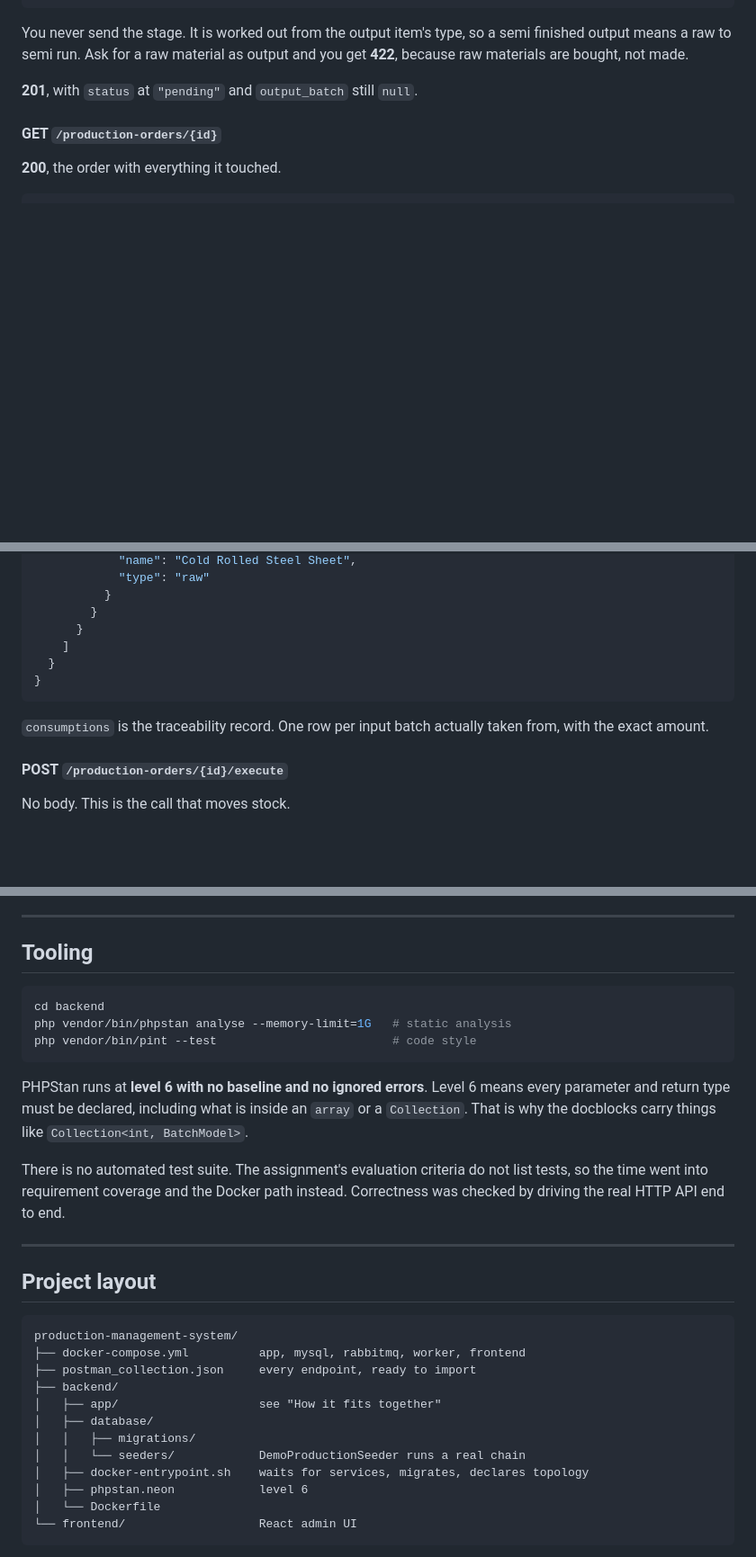
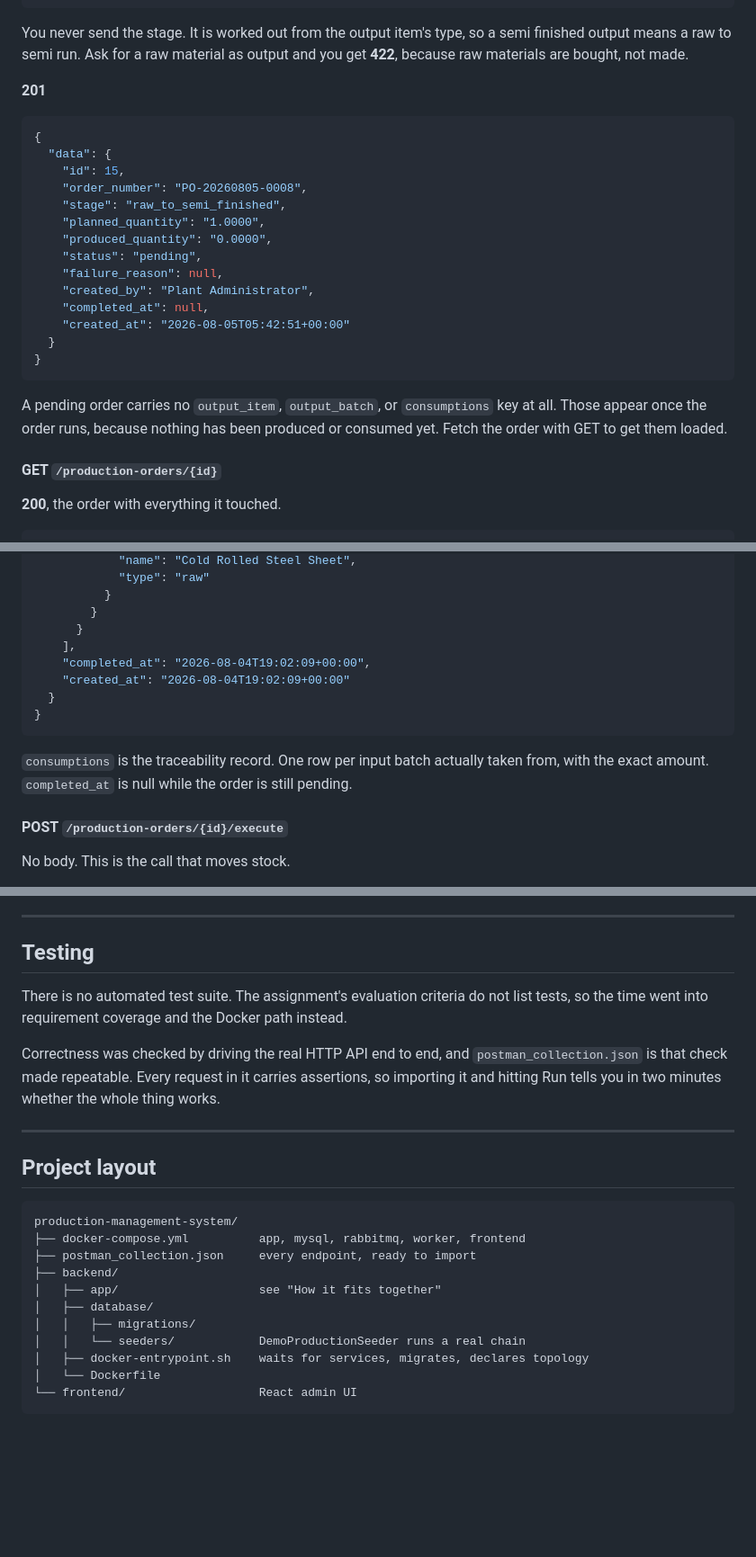
Before and after one commit to imam-xs/production-management-system, a Markdown page: README.md, 3 parts joined by grey strips. Shown at 90% size. Rendered like a GitHub page; blank space fills up the shorter version.

````diff
--- a/README.md
+++ b/README.md
@@ -561,7 +561,28 @@ You never send the stage. It is worked out from the output item's type, so a
 semi finished output means a raw to semi run. Ask for a raw material as output
 and you get **422**, because raw materials are bought, not made.
 
-**201**, with `status` at `"pending"` and `output_batch` still `null`.
+**201**
+
+```json
+{
+  "data": {
+    "id": 15,
+    "order_number": "PO-20260805-0008",
+    "stage": "raw_to_semi_finished",
+    "planned_quantity": "1.0000",
+    "produced_quantity": "0.0000",
+    "status": "pending",
+    "failure_reason": null,
+    "created_by": "Plant Administrator",
+    "completed_at": null,
+    "created_at": "2026-08-05T05:42:51+00:00"
+  }
+}
+```
+
+A pending order carries no `output_item`, `output_batch`, or `consumptions`
+key at all. Those appear once the order runs, because nothing has been produced
+or consumed yet. Fetch the order with GET to get them loaded.
 
 #### GET `/production-orders/{id}`
 
@@ -608,13 +629,16 @@ and you get **422**, because raw materials are bought, not made.
           }
         }
       }
-    ]
+    ],
+    "completed_at": "2026-08-04T19:02:09+00:00",
+    "created_at": "2026-08-04T19:02:09+00:00"
   }
 }
 ```
 
 `consumptions` is the traceability record. One row per input batch actually
-taken from, with the exact amount.
+taken from, with the exact amount. `completed_at` is null while the order is
+still pending.
 
 #### POST `/production-orders/{id}/execute`
 
@@ -1002,22 +1026,16 @@ still be consumed, so a component gets phased out instead of stranded.
 
 ---
 
-## Tooling
-
-```bash
-cd backend
-php vendor/bin/phpstan analyse --memory-limit=1G   # static analysis
-php vendor/bin/pint --test                         # code style
-```
-
-PHPStan runs at **level 6 with no baseline and no ignored errors**. Level 6
-means every parameter and return type must be declared, including what is
-inside an `array` or a `Collection`. That is why the docblocks carry things
-like `Collection<int, BatchModel>`.
+## Testing
 
 There is no automated test suite. The assignment's evaluation criteria do not
 list tests, so the time went into requirement coverage and the Docker path
-instead. Correctness was checked by driving the real HTTP API end to end.
+instead.
+
+Correctness was checked by driving the real HTTP API end to end, and
+`postman_collection.json` is that check made repeatable. Every request in it
+carries assertions, so importing it and hitting Run tells you in two minutes
+whether the whole thing works.
 
 ---
 
@@ -1033,7 +1051,6 @@ production-management-system/
 │   │   ├── migrations/
 │   │   └── seeders/            DemoProductionSeeder runs a real chain
 │   ├── docker-entrypoint.sh    waits for services, migrates, declares topology
-│   ├── phpstan.neon            level 6
 │   └── Dockerfile
 └── frontend/                   React admin UI
 ```
````
